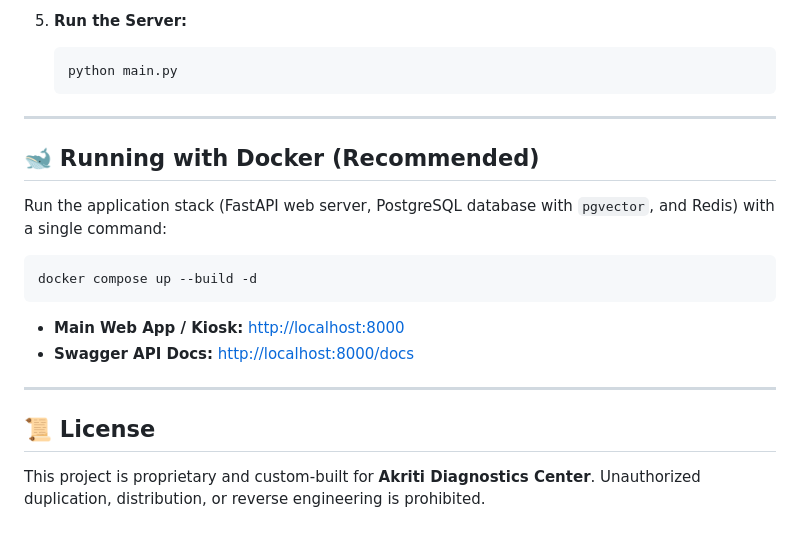
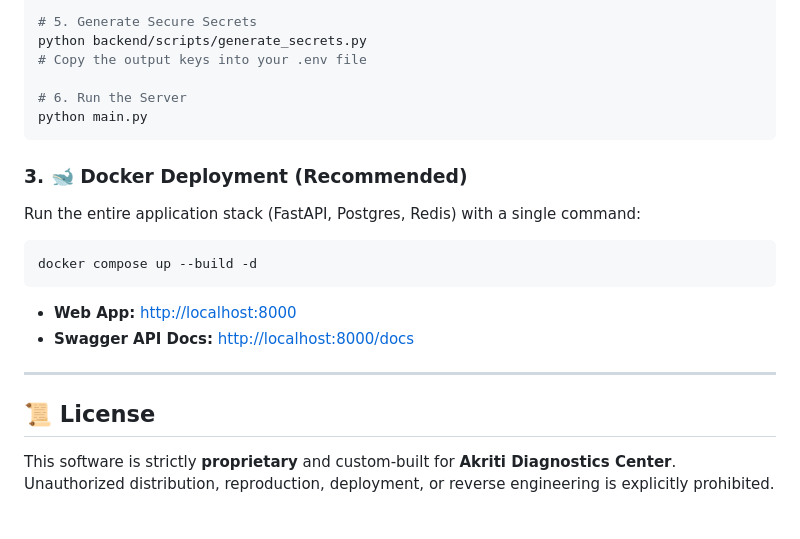
Before and after one commit to Kunal9608/Akriti, a Markdown page: README.md, the part around one of its changes. GitHub-like rendering.

````diff
--- a/README.md
+++ b/README.md
@@ -118,22 +101,23 @@ Provides instant notifications to patients via the **WASender API** (with bypass
 
-5.  **Run the Server:**
-    ```bash
-    python main.py
-    ```
+# 5. Generate Secure Secrets
+python backend/scripts/generate_secrets.py
+# Copy the output keys into your .env file
 
----
+# 6. Run the Server
+python main.py
+```
 
-## 🐋 Running with Docker (Recommended)
+### 3. 🐋 Docker Deployment (Recommended)
 
-Run the application stack (FastAPI web server, PostgreSQL database with `pgvector`, and Redis) with a single command:
+Run the entire application stack (FastAPI, Postgres, Redis) with a single command:
 
 ```bash
 docker compose up --build -d
 ```
-* **Main Web App / Kiosk:** [http://localhost:8000](http://localhost:8000)
+* **Web App:** [http://localhost:8000](http://localhost:8000)
 * **Swagger API Docs:** [http://localhost:8000/docs](http://localhost:8000/docs)
 
 ---
 
 ## 📜 License
-This project is proprietary and custom-built for **Akriti Diagnostics Center**. Unauthorized duplication, distribution, or reverse engineering is prohibited.
+This software is strictly **proprietary** and custom-built for **Akriti Diagnostics Center**. Unauthorized distribution, reproduction, deployment, or reverse engineering is explicitly prohibited.
````
Also changed, not shown: other parts of README.md (+71 -88 lines).
